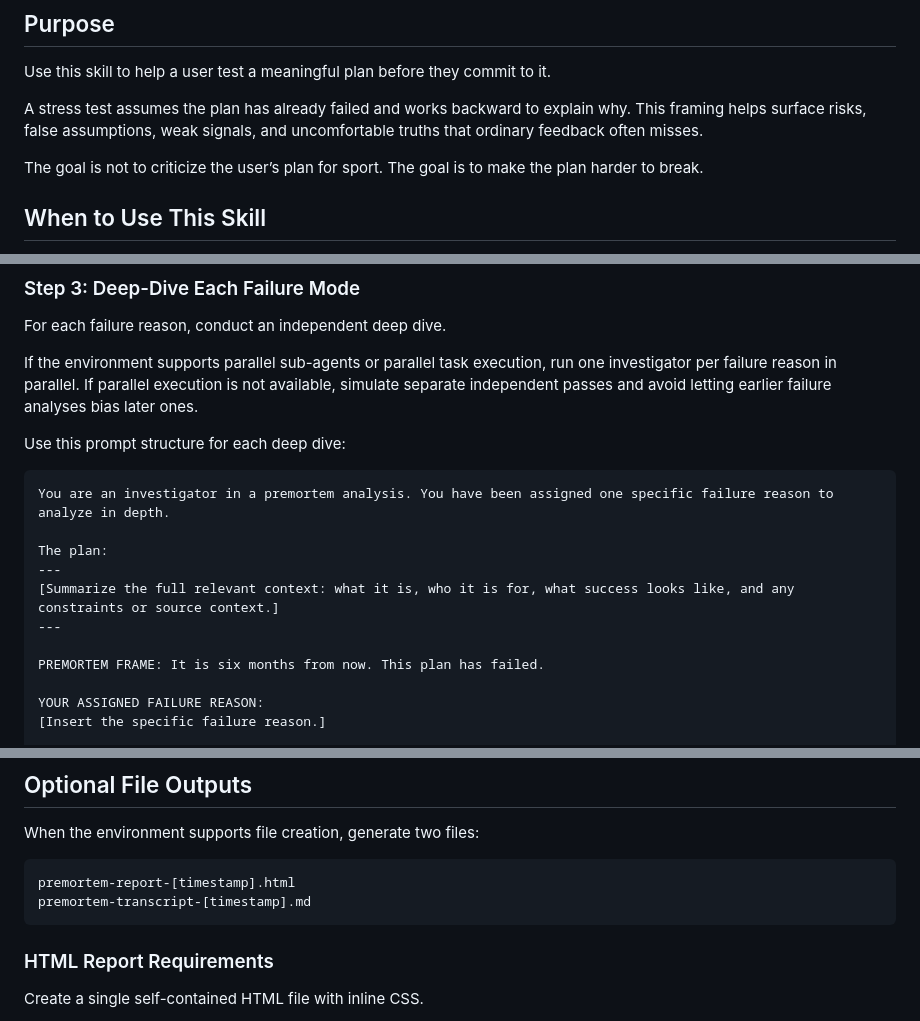
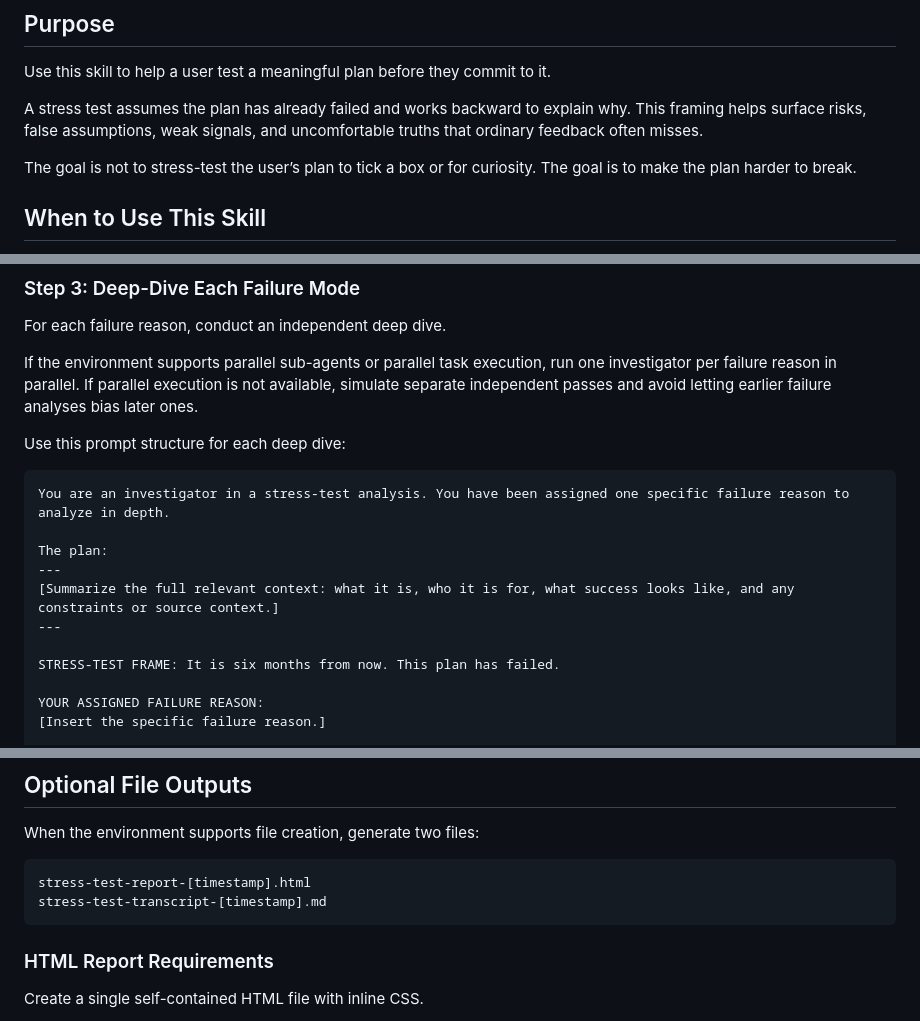
Before and after one commit to ahinek/stress-test-skill, a Markdown page: skills/stress-test/SKILL.md, 3 parts joined by grey strips. Drawn GitHub-style.

````diff
--- a/skills/stress-test/SKILL.md
+++ b/skills/stress-test/SKILL.md
@@ -12,7 +12,7 @@ Use this skill to help a user test a meaningful plan before they commit to it.
 
 A stress test assumes the plan has already failed and works backward to explain why. This framing helps surface risks, false assumptions, weak signals, and uncomfortable truths that ordinary feedback often misses.
 
-The goal is not to criticize the user’s plan for sport. The goal is to make the plan harder to break.
+The goal is not to stress-test the user’s plan to tick a box or for curiosity. The goal is to make the plan harder to break.
 
 ## When to Use This Skill
 
@@ -181,14 +181,14 @@ If the environment supports parallel sub-agents or parallel task execution, run
 Use this prompt structure for each deep dive:
 
 ```text
-You are an investigator in a premortem analysis. You have been assigned one specific failure reason to analyze in depth.
+You are an investigator in a stress-test analysis. You have been assigned one specific failure reason to analyze in depth.
 
 The plan:
 ---
 [Summarize the full relevant context: what it is, who it is for, what success looks like, and any constraints or source context.]
 ---
 
-PREMORTEM FRAME: It is six months from now. This plan has failed.
+STRESS-TEST FRAME: It is six months from now. This plan has failed.
 
 YOUR ASSIGNED FAILURE REASON:
 [Insert the specific failure reason.]
@@ -312,8 +312,8 @@ If precise base rates are unavailable, provide directional estimates and clearly
 When the environment supports file creation, generate two files:
 
 ```text
-premortem-report-[timestamp].html
-premortem-transcript-[timestamp].md
+stress-test-report-[timestamp].html
+stress-test-transcript-[timestamp].md
 ```
 
 ### HTML Report Requirements
````
Also changed, not shown: other parts of skills/stress-test/SKILL.md (+11 -11 lines).
